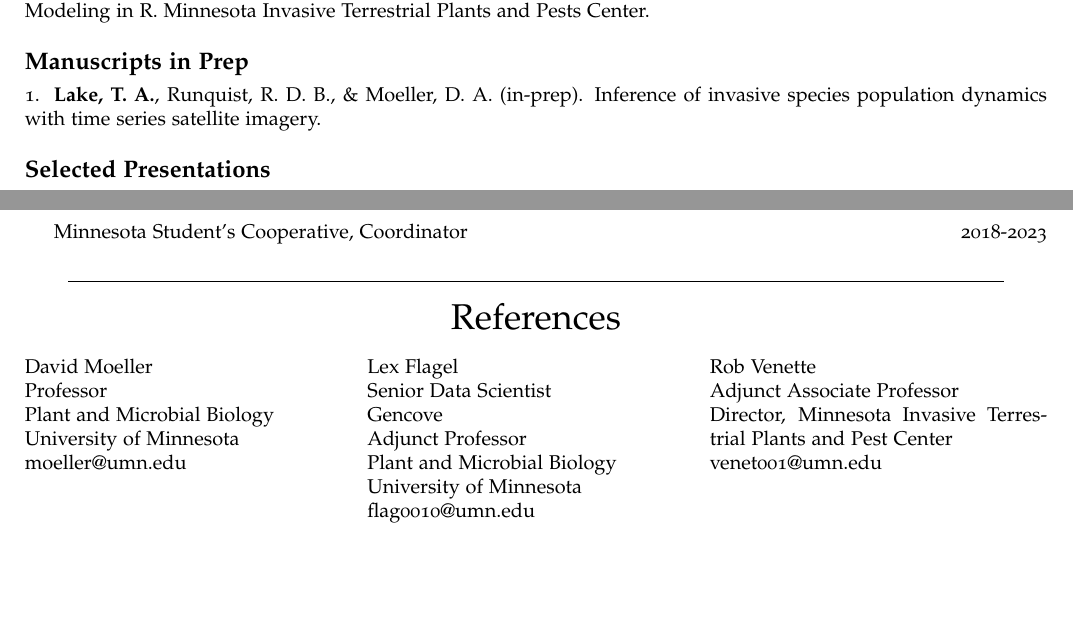
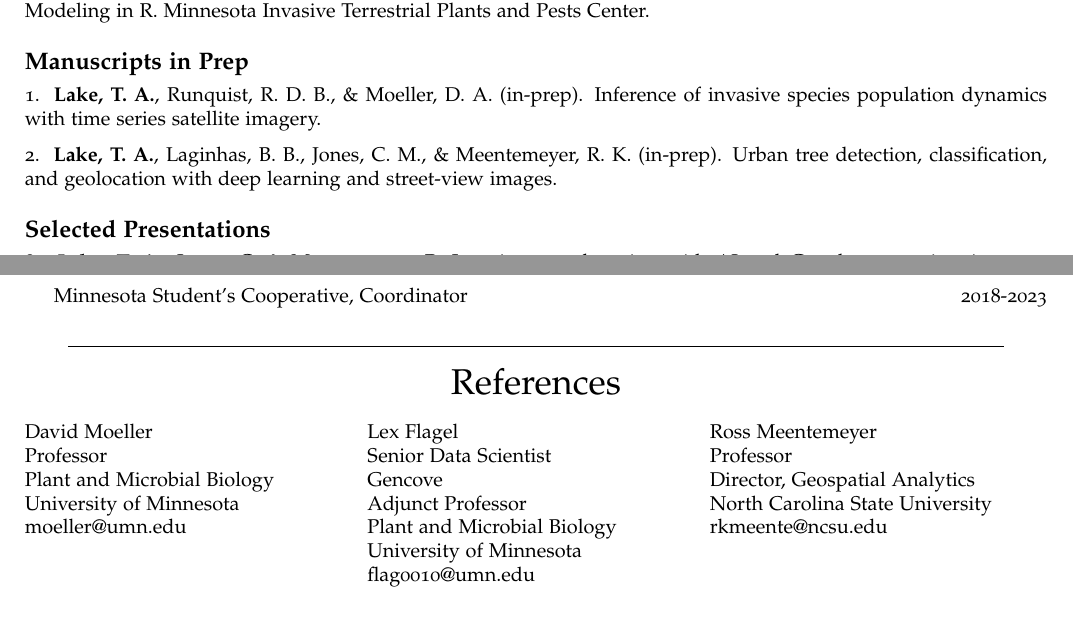
Before and after one commit to lake-thomas/CV, an R Markdown document (CV_Lake_working.Rmd): two parts of pages 2 and 3 of 3, joined at a grey line, cut so that both start at the same text, the shorter picture padded with empty space. The pictures show the output file CV_Lake_working.pdf that the author committed with the source.

Commit message:
Updated CV

```diff
--- a/CV_Lake_working.Rmd
+++ b/CV_Lake_working.Rmd
@@ -163,6 +163,8 @@ Publications \& Presentations
 
 1\.&nbsp;&nbsp;**Lake, T. A.**, Runquist, R. D. B., & Moeller, D. A. (in-prep). Inference of invasive species population dynamics with time series satellite imagery.
 
+2\.&nbsp;&nbsp;**Lake, T. A.**, Laginhas, B. B., Jones, C. M., & Meentemeyer, R. K. (in-prep). Urban tree detection, classification, and geolocation with deep learning and street-view images.
+
 
 # Selected Presentations
 
@@ -249,8 +251,9 @@ University of Minnesota\\
 flag0010@umn.edu\\
 \end{minipage}
 \begin{minipage}[t]{0.33\textwidth}
-Rob Venette\\
-Adjunct Associate Professor\\
-Director, Minnesota Invasive Terrestrial Plants and Pest Center\\
-venet001@umn.edu\\
+Ross Meentemeyer\\
+Professor\\
+Director, Geospatial Analytics\\
+North Carolina State University\\
+rkmeente@ncsu.edu\\
 \end{minipage}
```
Also changed, not shown: CV_Lake_working.pdf, 1 other file.
